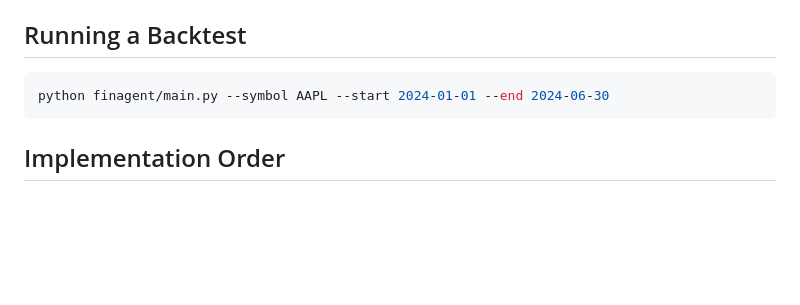
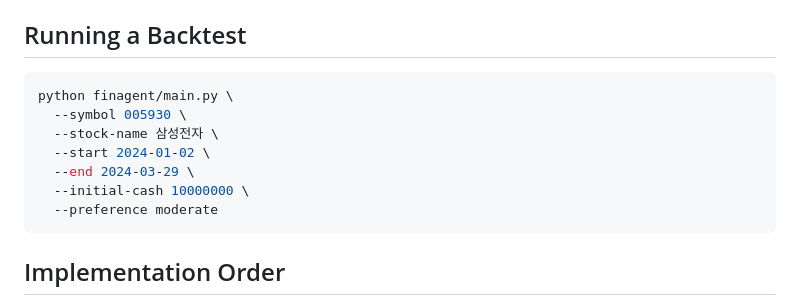
Before and after one commit to effective-p/FinAgent, a Markdown page: CLAUDE.md, the part around the change. GitHub-like rendering; blank space fills up the shorter version.

Commit message:
docs: fix backtest CLI example to use correct KRX symbol and args
Co-Authored-By: Claude Sonnet 4.6 <noreply@anthropic.com>

````diff
--- a/CLAUDE.md
+++ b/CLAUDE.md
@@ -131,7 +131,13 @@ News is fetched from Google News RSS (`feedparser`) using the stock's Korean nam
 ## Running a Backtest
 
 ```bash
-python finagent/main.py --symbol AAPL --start 2024-01-01 --end 2024-06-30
+python finagent/main.py \
+  --symbol 005930 \
+  --stock-name 삼성전자 \
+  --start 2024-01-02 \
+  --end 2024-03-29 \
+  --initial-cash 10000000 \
+  --preference moderate
 ```
 
 ## Implementation Order
````
